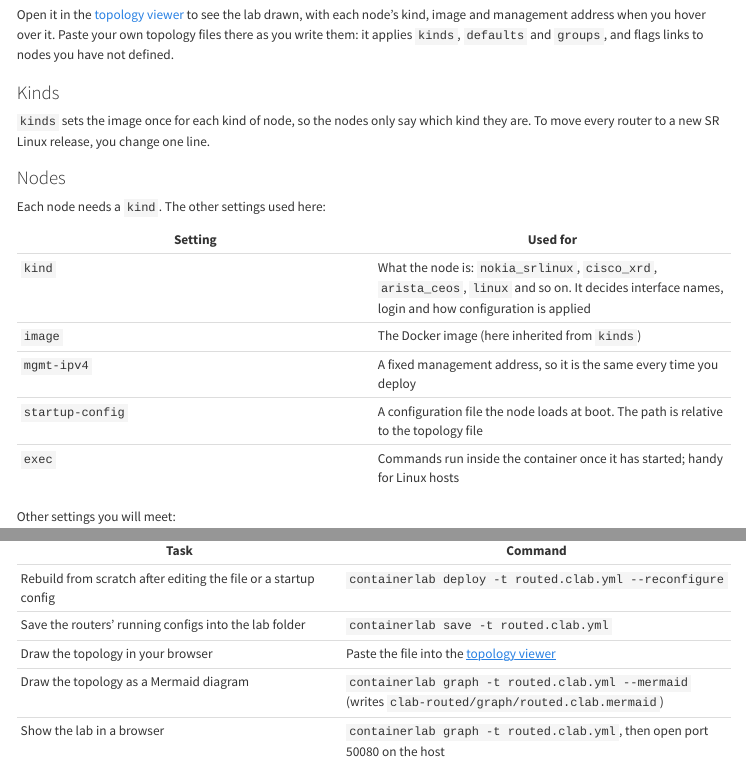
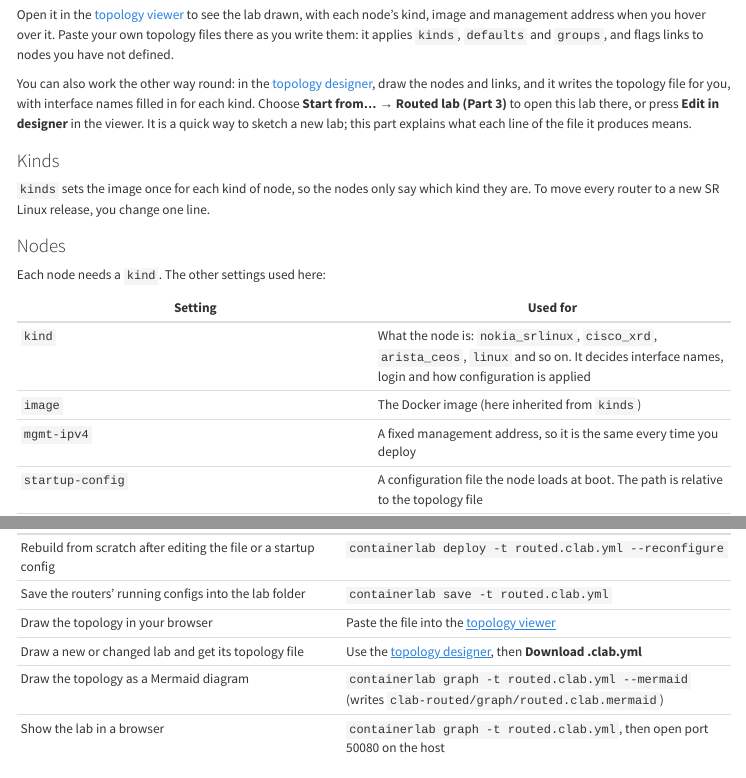
Before and after one commit to aghufran/dynanet-dev, a Quarto document (common/containerlab/articles/03-topology-file/index.qmd): the page in a window 1100 px wide, from 1860 px down, and a second part further down, joined at a grey line. Rendered offline with R 4.5, knitr and Pandoc in place of Quarto, with nearby package versions.

Commit message:
Part 3: link to the topology designer
Co-Authored-By: Claude Opus 5.5 <noreply@anthropic.com>

```diff
--- a/common/containerlab/articles/03-topology-file/index.qmd
+++ b/common/containerlab/articles/03-topology-file/index.qmd
@@ -102,6 +102,11 @@ topology:
 Open it in the [topology viewer](https://graphs.dynanet.dev/topology?example=routed) to see the lab drawn, with each node's kind, image
 and management address when you hover over it. Paste your own topology files there as you write them: it applies
 `kinds`, `defaults` and `groups`, and flags links to nodes you have not defined.
+
+You can also work the other way round: in the [topology designer](https://graphs.dynanet.dev/designer), draw the
+nodes and links, and it writes the topology file for you, with interface names filled in for each kind. Choose
+**Start from… → Routed lab (Part 3)** to open this lab there, or press **Edit in designer** in the viewer. It is a
+quick way to sketch a new lab; this part explains what each line of the file it produces means.
 
 ### Kinds
 
@@ -272,6 +277,7 @@ The script waits for the routers to finish starting before it checks them. Any `
 | Rebuild from scratch after editing the file or a startup config | `containerlab deploy -t routed.clab.yml --reconfigure` |
 | Save the routers' running configs into the lab folder | `containerlab save -t routed.clab.yml` |
 | Draw the topology in your browser | Paste the file into the [topology viewer](https://graphs.dynanet.dev/topology) |
+| Draw a new or changed lab and get its topology file | Use the [topology designer](https://graphs.dynanet.dev/designer), then **Download .clab.yml** |
 | Draw the topology as a Mermaid diagram | `containerlab graph -t routed.clab.yml --mermaid` (writes `clab-routed/graph/routed.clab.mermaid`) |
 | Show the lab in a browser | `containerlab graph -t routed.clab.yml`, then open port 50080 on the host |
 
```
